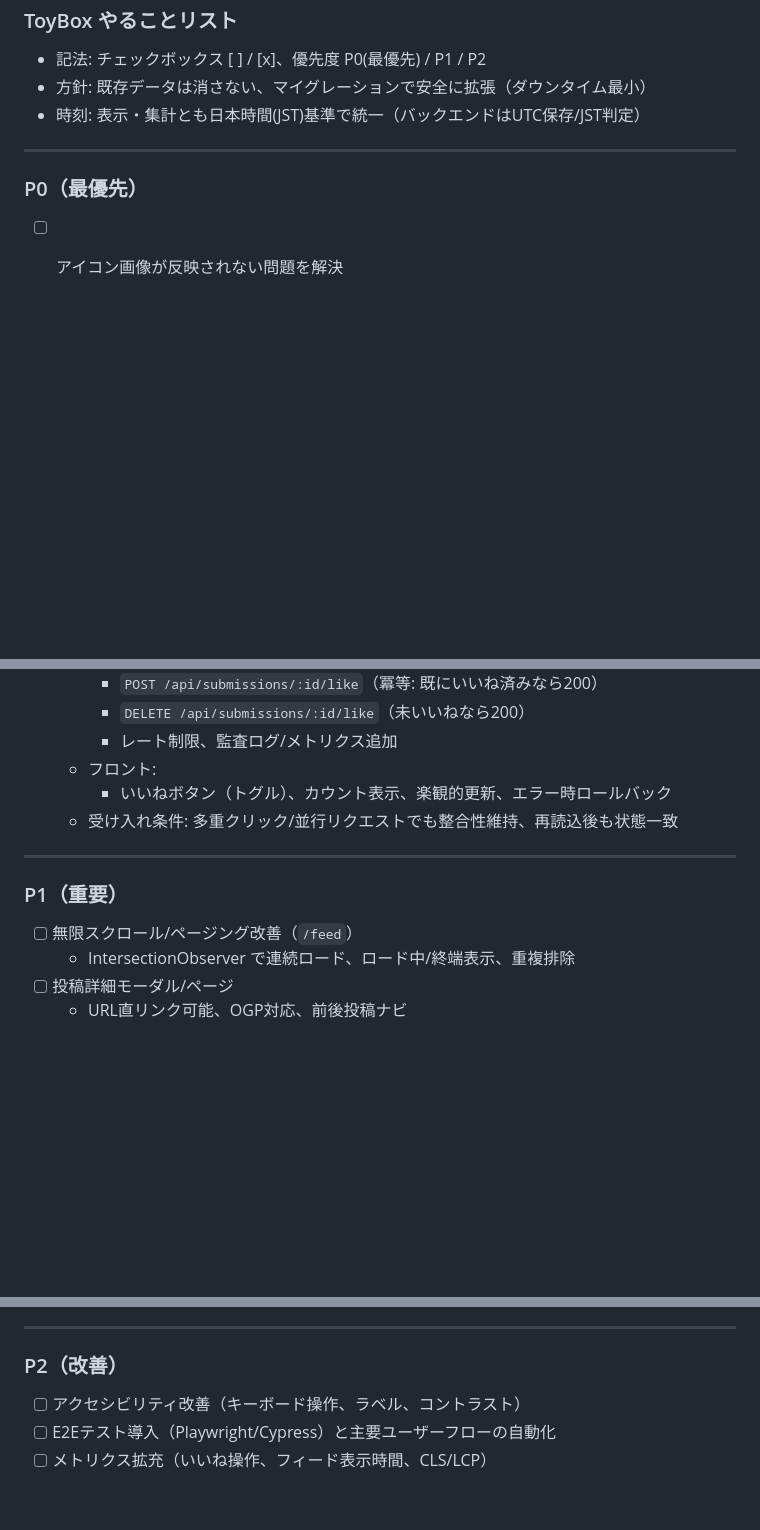
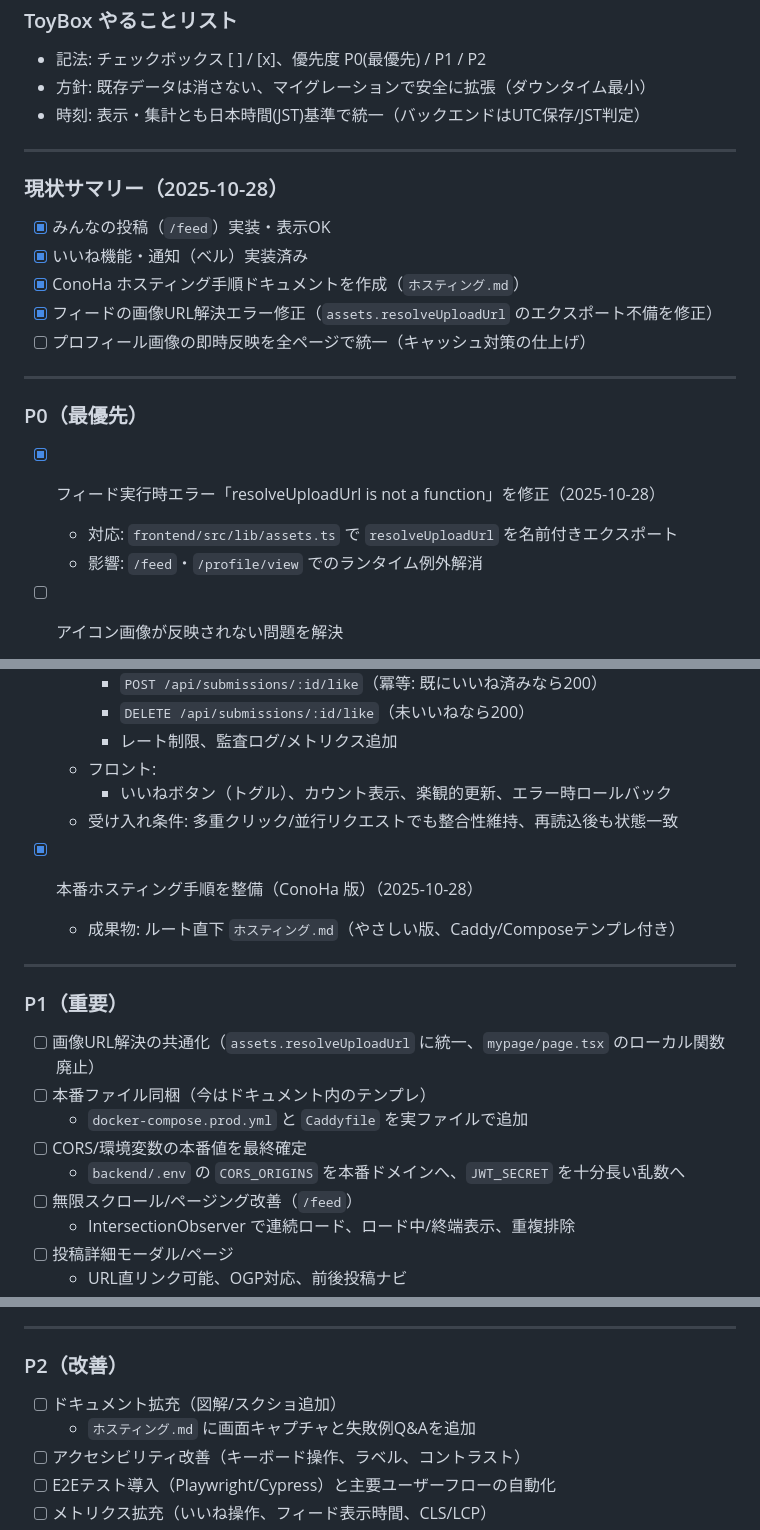
Before and after one commit to challenge-marlin/toybox, a Markdown page: やることリスト.md, 3 parts joined by grey strips. Drawn GitHub-style; blank space fills up the shorter version.

```diff
--- a/やることリスト.md
+++ b/やることリスト.md
@@ -6,7 +6,20 @@
 
 ---
 
+### 現状サマリー（2025-10-28）
+- [x] みんなの投稿（`/feed`）実装・表示OK
+- [x] いいね機能・通知（ベル）実装済み
+- [x] ConoHa ホスティング手順ドキュメントを作成（`ホスティング.md`）
+- [x] フィードの画像URL解決エラー修正（`assets.resolveUploadUrl` のエクスポート不備を修正）
+- [ ] プロフィール画像の即時反映を全ページで統一（キャッシュ対策の仕上げ）
+
+---
+
 ### P0（最優先）
+- [x] フィード実行時エラー「resolveUploadUrl is not a function」を修正（2025-10-28）
+  - 対応: `frontend/src/lib/assets.ts` で `resolveUploadUrl` を名前付きエクスポート
+  - 影響: `/feed`・`/profile/view` でのランタイム例外解消
+
 - [ ] アイコン画像が反映されない問題を解決
   - 目的: プロフィール画像更新後に即時反映される状態にする
   - 想定原因: ブラウザ/プロキシキャッシュ、静的ファイルの同名上書き、`Cache-Control`/`ETag` 未調整、アップロードパス不整合
@@ -38,9 +51,17 @@
     - いいねボタン（トグル）、カウント表示、楽観的更新、エラー時ロールバック
   - 受け入れ条件: 多重クリック/並行リクエストでも整合性維持、再読込後も状態一致
 
+- [x] 本番ホスティング手順を整備（ConoHa 版）（2025-10-28）
+  - 成果物: ルート直下 `ホスティング.md`（やさしい版、Caddy/Composeテンプレ付き）
+
 ---
 
 ### P1（重要）
+- [ ] 画像URL解決の共通化（`assets.resolveUploadUrl` に統一、`mypage/page.tsx` のローカル関数廃止）
+- [ ] 本番ファイル同梱（今はドキュメント内のテンプレ）
+  - `docker-compose.prod.yml` と `Caddyfile` を実ファイルで追加
+- [ ] CORS/環境変数の本番値を最終確定
+  - `backend/.env` の `CORS_ORIGINS` を本番ドメインへ、`JWT_SECRET` を十分長い乱数へ
 - [ ] 無限スクロール/ページング改善（`/feed`）
   - IntersectionObserver で連続ロード、ロード中/終端表示、重複排除
 - [ ] 投稿詳細モーダル/ページ
@@ -56,6 +77,8 @@
 ---
 
 ### P2（改善）
+- [ ] ドキュメント拡充（図解/スクショ追加）
+  - `ホスティング.md` に画面キャプチャと失敗例Q&Aを追加
 - [ ] アクセシビリティ改善（キーボード操作、ラベル、コントラスト）
 - [ ] E2Eテスト導入（Playwright/Cypress）と主要ユーザーフローの自動化
 - [ ] メトリクス拡充（いいね操作、フィード表示時間、CLS/LCP）
```
